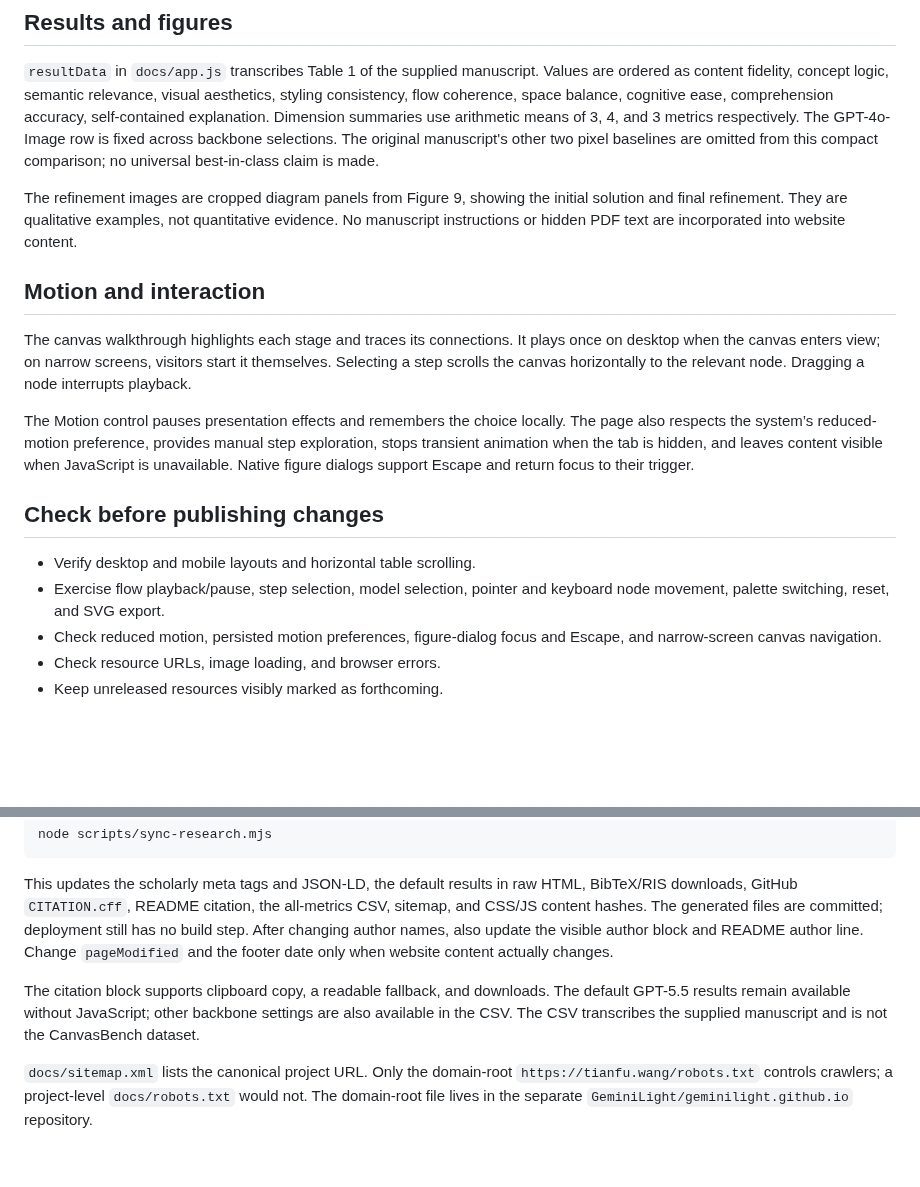
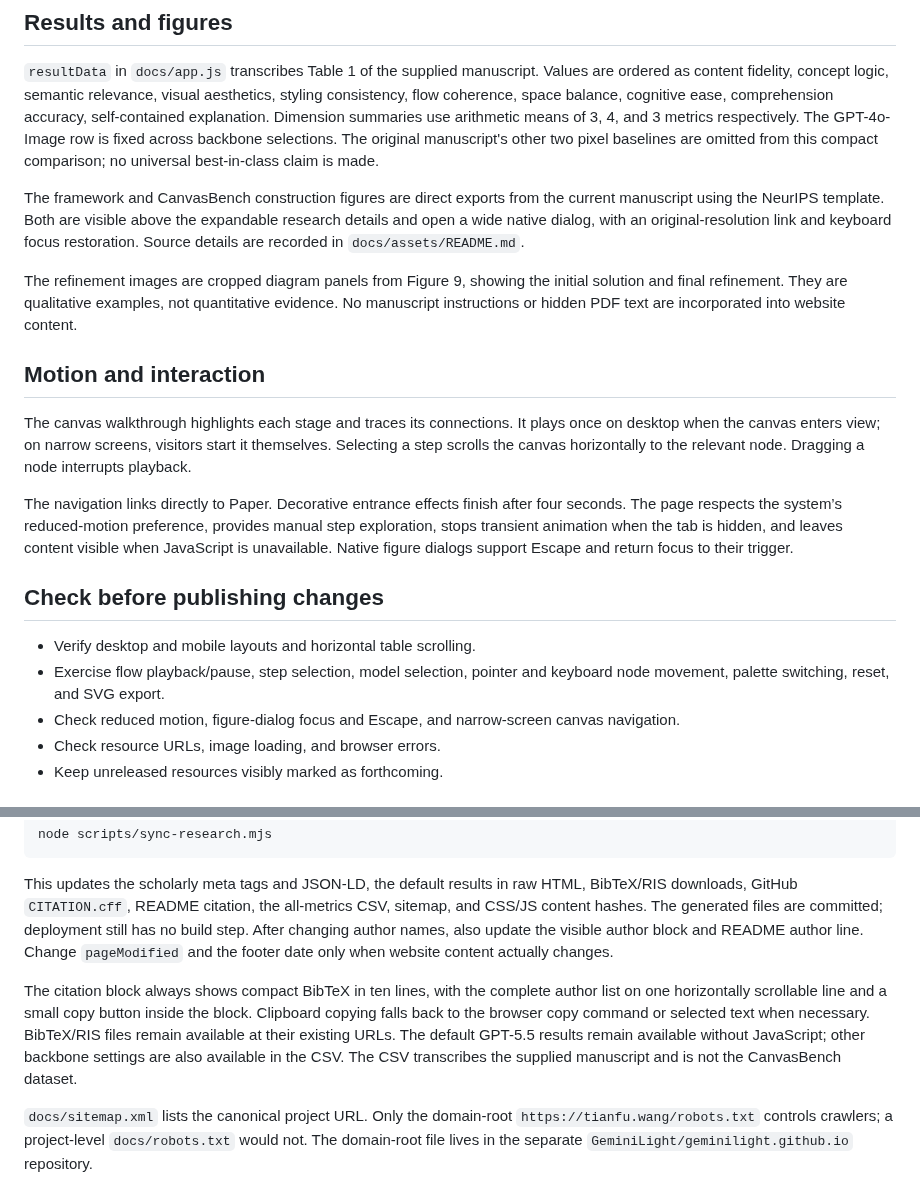
Before and after one commit to GeminiLight/EvoDesign, a Markdown page: WEBSITE.md, 2 parts joined by grey strips. GitHub-like rendering; blank space fills up the shorter version.

```diff
--- a/WEBSITE.md
+++ b/WEBSITE.md
@@ -47,19 +47,21 @@ Place the research code in the repository alongside `docs/`. Update the README w
 
 `resultData` in `docs/app.js` transcribes Table 1 of the supplied manuscript. Values are ordered as content fidelity, concept logic, semantic relevance, visual aesthetics, styling consistency, flow coherence, space balance, cognitive ease, comprehension accuracy, self-contained explanation. Dimension summaries use arithmetic means of 3, 4, and 3 metrics respectively. The GPT-4o-Image row is fixed across backbone selections. The original manuscript's other two pixel baselines are omitted from this compact comparison; no universal best-in-class claim is made.
 
+The framework and CanvasBench construction figures are direct exports from the current manuscript using the NeurIPS template. Both are visible above the expandable research details and open a wide native dialog, with an original-resolution link and keyboard focus restoration. Source details are recorded in `docs/assets/README.md`.
+
 The refinement images are cropped diagram panels from Figure 9, showing the initial solution and final refinement. They are qualitative examples, not quantitative evidence. No manuscript instructions or hidden PDF text are incorporated into website content.
 
 ## Motion and interaction
 
 The canvas walkthrough highlights each stage and traces its connections. It plays once on desktop when the canvas enters view; on narrow screens, visitors start it themselves. Selecting a step scrolls the canvas horizontally to the relevant node. Dragging a node interrupts playback.
 
-The Motion control pauses presentation effects and remembers the choice locally. The page also respects the system’s reduced-motion preference, provides manual step exploration, stops transient animation when the tab is hidden, and leaves content visible when JavaScript is unavailable. Native figure dialogs support Escape and return focus to their trigger.
+The navigation links directly to Paper. Decorative entrance effects finish after four seconds. The page respects the system’s reduced-motion preference, provides manual step exploration, stops transient animation when the tab is hidden, and leaves content visible when JavaScript is unavailable. Native figure dialogs support Escape and return focus to their trigger.
 
 ## Check before publishing changes
 
 - Verify desktop and mobile layouts and horizontal table scrolling.
 - Exercise flow playback/pause, step selection, model selection, pointer and keyboard node movement, palette switching, reset, and SVG export.
-- Check reduced motion, persisted motion preferences, figure-dialog focus and Escape, and narrow-screen canvas navigation.
+- Check reduced motion, figure-dialog focus and Escape, and narrow-screen canvas navigation.
 - Check resource URLs, image loading, and browser errors.
 - Keep unreleased resources visibly marked as forthcoming.
 
@@ -75,7 +77,7 @@ node scripts/sync-research.mjs
 
 This updates the scholarly meta tags and JSON-LD, the default results in raw HTML, BibTeX/RIS downloads, GitHub `CITATION.cff`, README citation, the all-metrics CSV, sitemap, and CSS/JS content hashes. The generated files are committed; deployment still has no build step. After changing author names, also update the visible author block and README author line. Change `pageModified` and the footer date only when website content actually changes.
 
-The citation block supports clipboard copy, a readable fallback, and downloads. The default GPT-5.5 results remain available without JavaScript; other backbone settings are also available in the CSV. The CSV transcribes the supplied manuscript and is not the CanvasBench dataset.
+The citation block always shows compact BibTeX in ten lines, with the complete author list on one horizontally scrollable line and a small copy button inside the block. Clipboard copying falls back to the browser copy command or selected text when necessary. BibTeX/RIS files remain available at their existing URLs. The default GPT-5.5 results remain available without JavaScript; other backbone settings are also available in the CSV. The CSV transcribes the supplied manuscript and is not the CanvasBench dataset.
 
 `docs/sitemap.xml` lists the canonical project URL. Only the domain-root `https://tianfu.wang/robots.txt` controls crawlers; a project-level `docs/robots.txt` would not. The domain-root file lives in the separate `GeminiLight/geminilight.github.io` repository.
 
```
Also changed, not shown: docs/assets/README.md (+8 -2 lines), docs/assets/canvasbench-overview.png (added), docs/screenshots/website-citation.jpg (added), docs/screenshots/website-desktop.jpg, docs/screenshots/website-features.jpg (added), docs/screenshots/website-mobile.jpg, docs/screenshots/website-research.jpg (added), 4 other files.
